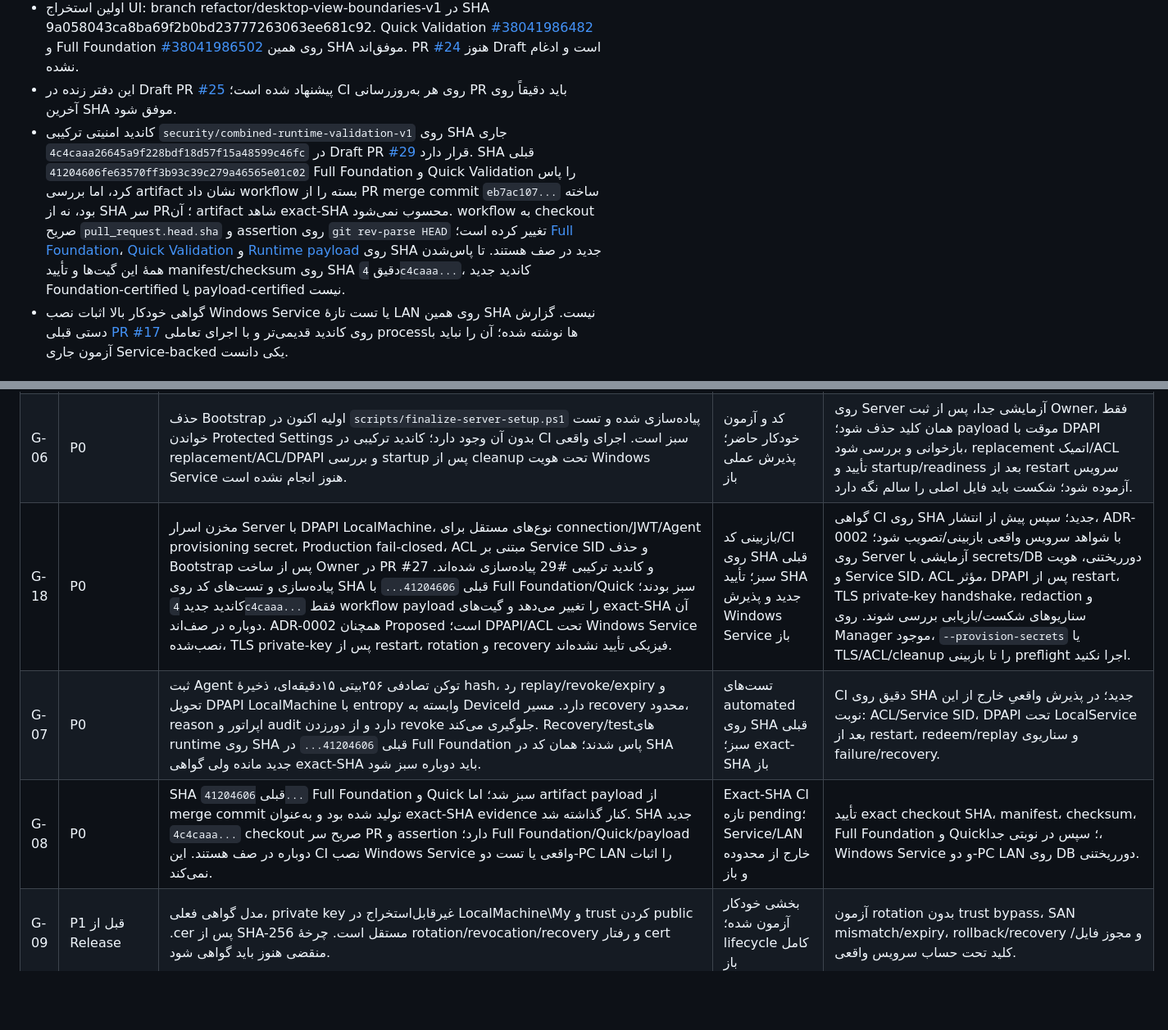
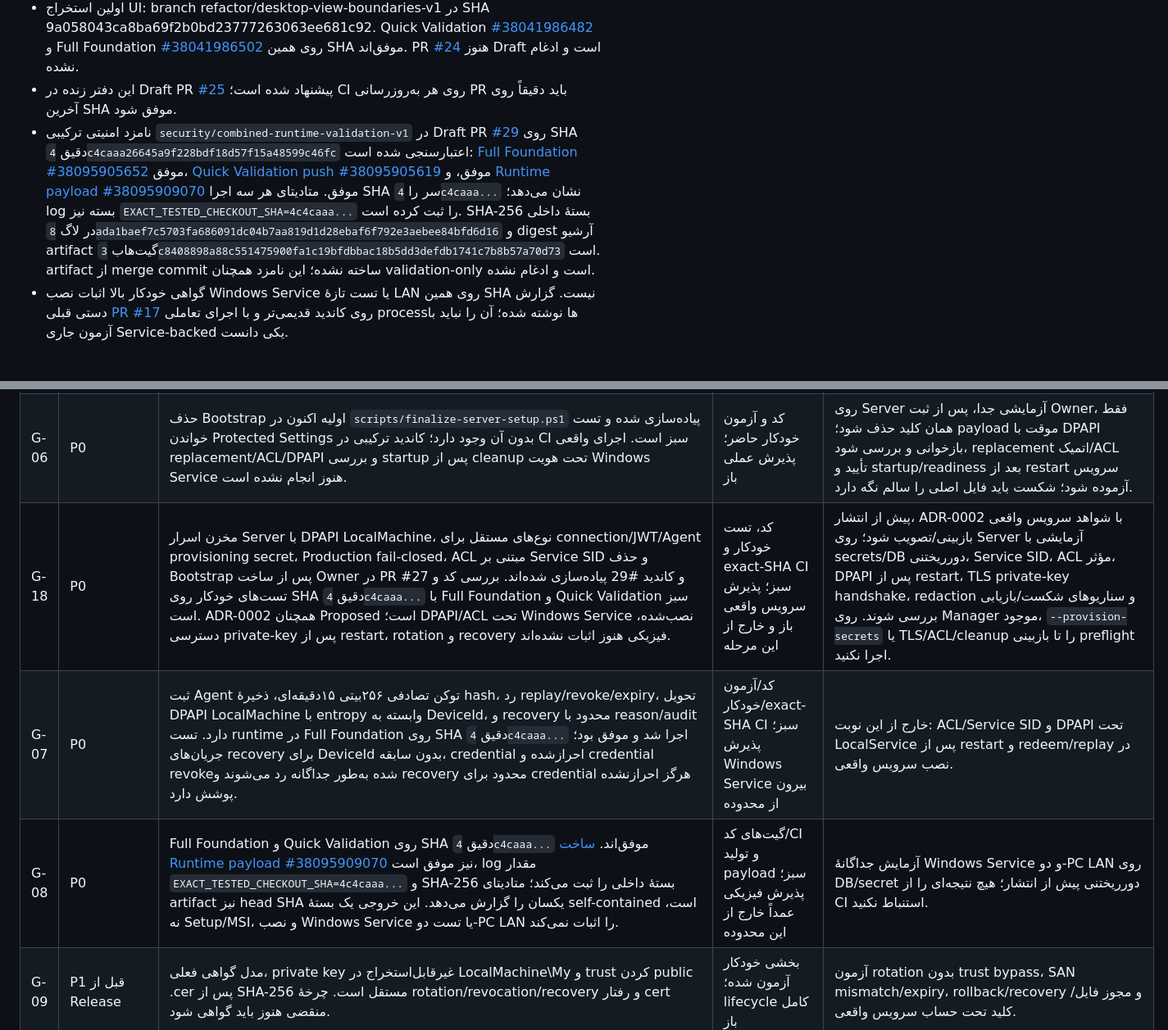
Before and after one commit to alizebal73/5, a Markdown page: docs/planning/engineering-readiness-register.md, 2 parts joined by grey strips. Shown at 82% size. GitHub-like rendering; blank space fills up the shorter version.

Commit message:
docs: record exact-SHA security validation results

```diff
--- a/docs/planning/engineering-readiness-register.md
+++ b/docs/planning/engineering-readiness-register.md
@@ -11,7 +11,7 @@
 - Runtime/operator integration: integration/runtime-operator-v1 در SHA 55a340305f9eba3bc8f9a1ce65fb37bedbae7580. Quick Validation [#38041093148](https://github.com/alizebal73/5/actions/runs/38041093148) و Full Foundation [#38041093167](https://github.com/alizebal73/5/actions/runs/38041093167) روی همین SHA موفق‌اند. PR [#23](https://github.com/alizebal73/5/pull/23) هنوز Draft است و ادغام نشده.
 - اولین استخراج UI: branch refactor/desktop-view-boundaries-v1 در SHA 9a058043ca8ba69f2b0bd23777263063ee681c92. Quick Validation [#38041986482](https://github.com/alizebal73/5/actions/runs/38041986482) و Full Foundation [#38041986502](https://github.com/alizebal73/5/actions/runs/38041986502) روی همین SHA موفق‌اند. PR [#24](https://github.com/alizebal73/5/pull/24) هنوز Draft است و ادغام نشده.
 - این دفتر زنده در Draft PR [#25](https://github.com/alizebal73/5/pull/25) پیشنهاد شده است؛ CI روی هر به‌روزرسانی PR باید دقیقاً روی آخرین SHA موفق شود.
-- کاندید امنیتی ترکیبی `security/combined-runtime-validation-v1` روی SHA جاری `4c4caaa26645a9f228bdf18d57f15a48599c46fc` در Draft PR [#29](https://github.com/alizebal73/5/pull/29) قرار دارد. SHA قبلی `41204606fe63570ff3b93c39c279a46565e01c02` Full Foundation و Quick Validation را پاس کرد، اما بررسی artifact نشان داد workflow بسته را از PR merge commit `eb7ac107...` ساخته بود، نه از SHA سر PR؛ آن artifact شاهد exact-SHA محسوب نمی‌شود. workflow به checkout صریح `pull_request.head.sha` و assertion روی `git rev-parse HEAD` تغییر کرده است؛ [Full Foundation](https://github.com/alizebal73/5/actions/runs/38095905652)، [Quick Validation](https://github.com/alizebal73/5/actions/runs/38095905619) و [Runtime payload](https://github.com/alizebal73/5/actions/runs/38095909070) روی SHA جدید در صف هستند. تا پاس‌شدن همهٔ این گیت‌ها و تأیید manifest/checksum روی SHA دقیق `4c4caaa...`، کاندید جدید Foundation-certified یا payload-certified نیست.
+- نامزد امنیتی ترکیبی `security/combined-runtime-validation-v1` در Draft PR [#29](https://github.com/alizebal73/5/pull/29) روی SHA دقیق `4c4caaa26645a9f228bdf18d57f15a48599c46fc` اعتبارسنجی شده است: [Full Foundation #38095905652](https://github.com/alizebal73/5/actions/runs/38095905652) موفق، [Quick Validation push #38095905619](https://github.com/alizebal73/5/actions/runs/38095905619) موفق، و [Runtime payload #38095909070](https://github.com/alizebal73/5/actions/runs/38095909070) موفق. متادیتای هر سه اجرا SHA سر را `4c4caaa...` نشان می‌دهد؛ log بسته نیز `EXACT_TESTED_CHECKOUT_SHA=4c4caaa...` را ثبت کرده است. SHA-256 بستهٔ داخلی در لاگ `8ada1baef7c5703fa686091dc04b7aa819d1d28ebaf6f792e3aebee84bfd6d16` و digest آرشیو artifact گیت‌هاب `3c8408898a88c551475900fa1c19bfdbbac18b5dd3defdb1741c7b8b57a70d73` است. artifact از merge commit ساخته نشده؛ این نامزد همچنان validation-only است و ادغام نشده.
 - گواهی خودکار بالا اثبات نصب Windows Service یا تست تازهٔ LAN روی همین SHA نیست. گزارش دستی قبلی [PR #17](https://github.com/alizebal73/5/pull/17) روی کاندید قدیمی‌تر و با اجرای تعاملی processها نوشته شده؛ آن را نباید با آزمون جاری Service-backed یکی دانست.
 
 ## Active gap register
@@ -24,9 +24,9 @@
 | G-04 | P1 | همهٔ عملیات قابل‌نمایش باید بر اساس permissionهای اپراتور hide/disable و از طریق ICommand قابل‌کنترل شوند. مخفی‌کردن دکمه امنیت نیست و Server باید همیشه مجوز را مجدداً بررسی کند. | نیازمند گسترش UI | تست CanExecute/visibility با role/permission؛ درخواست مستقیم غیرمجاز به API در Server رد شود؛ هیچ موفقیت ساختگی/optimistic نتیجهٔ مالی وجود نداشته باشد. |
 | G-05 | P1 | UI نهایی و آزمون تعاملی برای fa-IR/RTL و en-US/LTR هنوز کامل نیست؛ CI فقط با موفقیت build یا startup، رفتار هر screen را اثبات نمی‌کند. | باز | smoke برای view/binding/resources/navigation، Loading/Empty/Error/Offline/PermissionDenied، پاک‌شدن فیلد گذرواژه، keyboard/focus و پیام موفقیت تأییدشدهٔ Server. |
 | G-06 | P0 | حذف Bootstrap اولیه اکنون در `scripts/finalize-server-setup.ps1` پیاده‌سازی شده و تست خواندن Protected Settings بدون آن وجود دارد؛ کاندید ترکیبی در CI سبز است. اجرای واقعی replacement/ACL/DPAPI و بررسی startup پس از cleanup تحت هویت Windows Service هنوز انجام نشده است. | کد و آزمون خودکار حاضر؛ پذیرش عملی باز | روی Server آزمایشی جدا، پس از ثبت Owner، فقط همان کلید حذف شود؛ payload موقت با DPAPI بازخوانی و بررسی شود، replacement اتمیک/ACL تأیید و startup/readiness بعد از restart سرویس آزموده شود؛ شکست باید فایل اصلی را سالم نگه دارد. |
-| G-18 | P0 | مخزن اسرار Server با DPAPI LocalMachine، نوع‌های مستقل برای connection/JWT/Agent provisioning secret، Production fail-closed، ACL مبتنی بر Service SID و حذف Bootstrap پس از ساخت Owner در PR #27 و کاندید ترکیبی #29 پیاده‌سازی شده‌اند. پیاده‌سازی و تست‌های کد روی SHA قبلی `41204606...` با Full Foundation/Quick سبز بودند؛ کاندید جدید `4c4caaa...` فقط workflow payload را تغییر می‌دهد و گیت‌های exact-SHA آن دوباره در صف‌اند. ADR-0002 همچنان Proposed است؛ DPAPI/ACL تحت Windows Service نصب‌شده، TLS private-key پس از restart، rotation و recovery فیزیکی تأیید نشده‌اند. | بازبینی کد/CI روی SHA قبلی سبز؛ تأیید SHA جدید و پذیرش Windows Service باز | گواهی CI روی SHA جدید؛ سپس پیش از انتشار، ADR-0002 با شواهد سرویس واقعی بازبینی/تصویب شود؛ روی Server آزمایشی با secrets/DB دورریختنی، هویت و Service SID، ACL مؤثر، DPAPI پس از restart، TLS private-key handshake، redaction و سناریوهای شکست/بازیابی بررسی شوند. روی Manager موجود، `--provision-secrets` یا TLS/ACL/cleanup را تا بازبینی preflight اجرا نکنید. |
-| G-07 | P0 | ثبت Agent توکن تصادفی ۲۵۶بیتی ۱۵دقیقه‌ای، ذخیرهٔ hash، رد replay/revoke/expiry و تحویل DPAPI LocalMachine با entropy وابسته به DeviceId دارد. مسیر recovery محدود، reason اپراتور و audit دارد و از دورزدن revoke جلوگیری می‌کند. Recovery/testهای runtime روی SHA قبلی `41204606...` در Full Foundation پاس شدند؛ همان کد در SHA جدید مانده ولی گواهی exact-SHA باید دوباره سبز شود. | تست‌های automated روی SHA قبلی سبز؛ exact-SHA باز | CI دقیق روی SHA جدید؛ در پذیرش واقعیِ خارج از این نوبت: ACL/Service SID، DPAPI تحت LocalService بعد از restart، redeem/replay و سناریوی failure/recovery. |
-| G-08 | P0 | SHA قبلی `41204606...` Full Foundation و Quick سبز شد؛ اما artifact payload از merge commit تولید شده بود و به‌عنوان exact-SHA evidence کنار گذاشته شد. SHA جدید `4c4caaa...` checkout صریح سر PR و assertion دارد؛ Full Foundation/Quick/payload دوباره در صف هستند. این CI نصب Windows Service واقعی یا تست دو-PC LAN را اثبات نمی‌کند. | Exact-SHA CI تازه pending؛ Service/LAN خارج از محدوده و باز | تأیید exact checkout SHA، manifest، checksum، Full Foundation و Quick؛ سپس در نوبتی جدا، Windows Service و دو-PC LAN روی DB دورریختنی. |
+| G-18 | P0 | مخزن اسرار Server با DPAPI LocalMachine، نوع‌های مستقل برای connection/JWT/Agent provisioning secret، Production fail-closed، ACL مبتنی بر Service SID و حذف Bootstrap پس از ساخت Owner در PR #27 و کاندید #29 پیاده‌سازی شده‌اند. بررسی کد و تست‌های خودکار روی SHA دقیق `4c4caaa...` با Full Foundation و Quick Validation سبز است. ADR-0002 همچنان Proposed است؛ DPAPI/ACL تحت Windows Service نصب‌شده، دسترسی private-key پس از restart، rotation و recovery فیزیکی هنوز اثبات نشده‌اند. | کد، تست خودکار و exact-SHA CI سبز؛ پذیرش سرویس واقعی باز و خارج از این مرحله | پیش از انتشار، ADR-0002 با شواهد سرویس واقعی بازبینی/تصویب شود؛ روی Server آزمایشی با secrets/DB دورریختنی، Service SID، ACL مؤثر، DPAPI پس از restart، TLS private-key handshake، redaction و سناریوهای شکست/بازیابی بررسی شوند. روی Manager موجود، `--provision-secrets` یا TLS/ACL/cleanup را تا بازبینی preflight اجرا نکنید. |
+| G-07 | P0 | ثبت Agent توکن تصادفی ۲۵۶بیتی ۱۵دقیقه‌ای، ذخیرهٔ hash، رد replay/revoke/expiry، تحویل DPAPI LocalMachine با entropy وابسته به DeviceId، و recovery محدود با reason/audit دارد. تست runtime در Full Foundation روی SHA دقیق `4c4caaa...` اجرا شد و موفق بود؛ جریان‌های recovery برای DeviceId بدون سابقه، credential احراز‌شده و credential revokeشده به‌طور جداگانه رد می‌شوند و recovery محدود برای credential هرگز احرازنشده پوشش دارد. | کد/آزمون خودکار/exact-SHA CI سبز؛ پذیرش Windows Service بیرون از محدوده | خارج از این نوبت: ACL/Service SID و DPAPI تحت LocalService پس از restart و redeem/replay در نصب سرویس واقعی. |
+| G-08 | P0 | Full Foundation و Quick Validation روی SHA دقیق `4c4caaa...` موفق‌اند. [ساخت Runtime payload #38095909070](https://github.com/alizebal73/5/actions/runs/38095909070) نیز موفق است، log مقدار `EXACT_TESTED_CHECKOUT_SHA=4c4caaa...` و SHA-256 بستهٔ داخلی را ثبت می‌کند؛ متادیتای artifact نیز head SHA یکسان را گزارش می‌دهد. این خروجی یک بستهٔ self-contained است، نه Setup/MSI، و نصب Windows Service یا تست دو-PC LAN را اثبات نمی‌کند. | گیت‌های کد/CI و تولید payload سبز؛ پذیرش فیزیکی عمداً خارج از این محدوده | آزمایش جداگانهٔ Windows Service و دو-PC LAN روی DB/secret دورریختنی پیش از انتشار؛ هیچ نتیجه‌ای را از CI استنباط نکنید. |
 | G-09 | P1 قبل از Release | مدل گواهی فعلی، private key غیرقابل‌استخراج در LocalMachine\My و trust کردن public .cer پس از SHA-256 مستقل است. چرخهٔ rotation/revocation/recovery و رفتار cert منقضی هنوز باید گواهی شود. | بخشی خودکار آزمون شده؛ lifecycle کامل باز | آزمون rotation بدون trust bypass، SAN mismatch/expiry، rollback/recovery و مجوز فایل/کلید تحت حساب سرویس واقعی. |
 | G-10 | P0 پیش از نصاب | انتخاب اینکه PostgreSQL از قبل نصب‌شده فرض می‌شود یا نصاب آن را provision می‌کند هنوز تصمیم اجرایی لازم دارد. writer تنظیمات به‌تنهایی PostgreSQL/database role را نصب یا امن‌سازی نمی‌کند. | تصمیم باز | نسخهٔ پشتیبانی‌شده، service identity، database role، data path، backup/upgrade و migration identity صریح شوند؛ Production startup هرگز خودکار migrate نکند. |
 | G-11 | P0 پیش از Release | ZIPهای self-contained خروجی خام‌اند، نه Setup.exe/MSI؛ Windows service registration، repair، upgrade، updater و rollback نصب واقعی گواهی نشده‌اند. | باز؛ tracked در [Issue #16](https://github.com/alizebal73/5/issues/16) | install/repair/upgrade، package checksum/signature، health gate، rollback و uninstall بدون حذف ناخواستهٔ business data روی ماشین تمیز. |
```
Also changed, not shown: other parts of docs/planning/engineering-readiness-register.md (+2 -2 lines).
